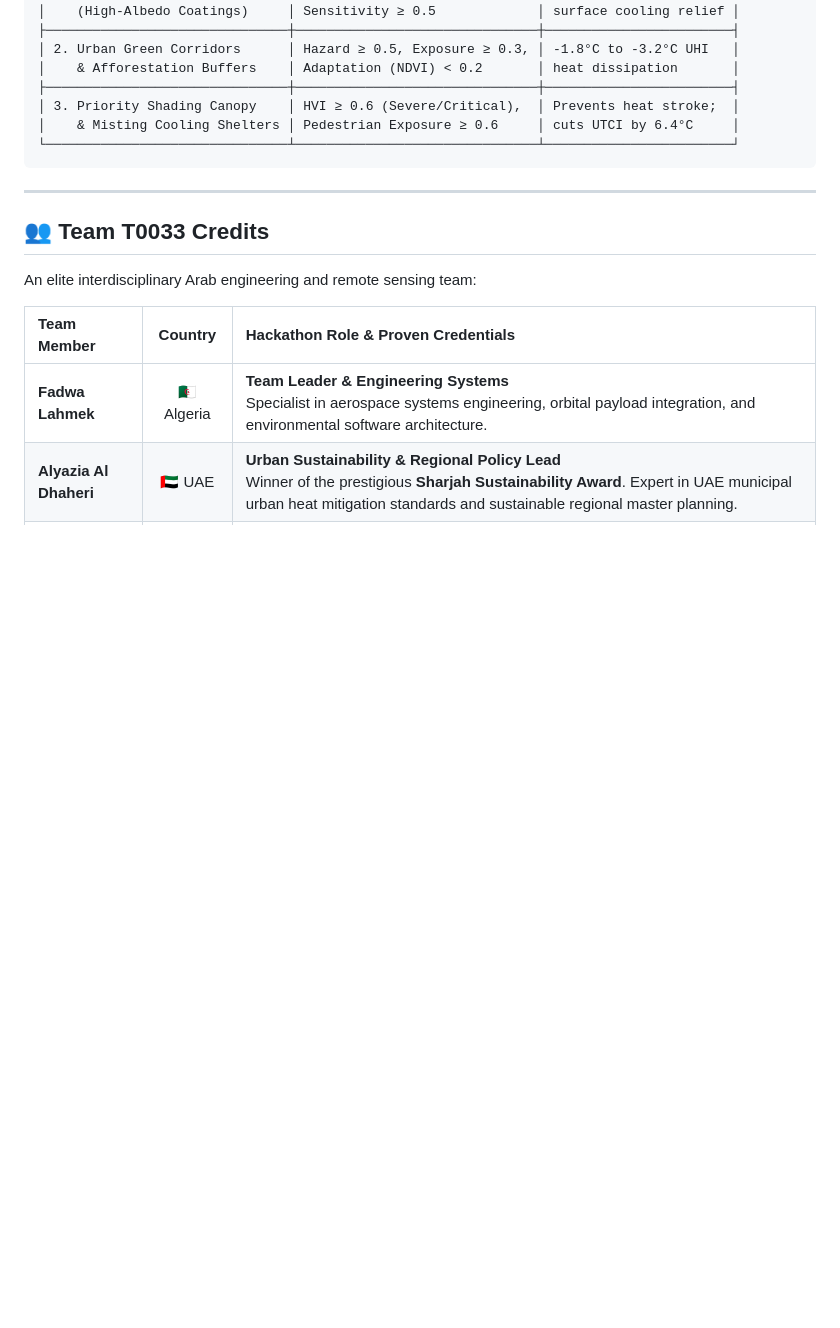
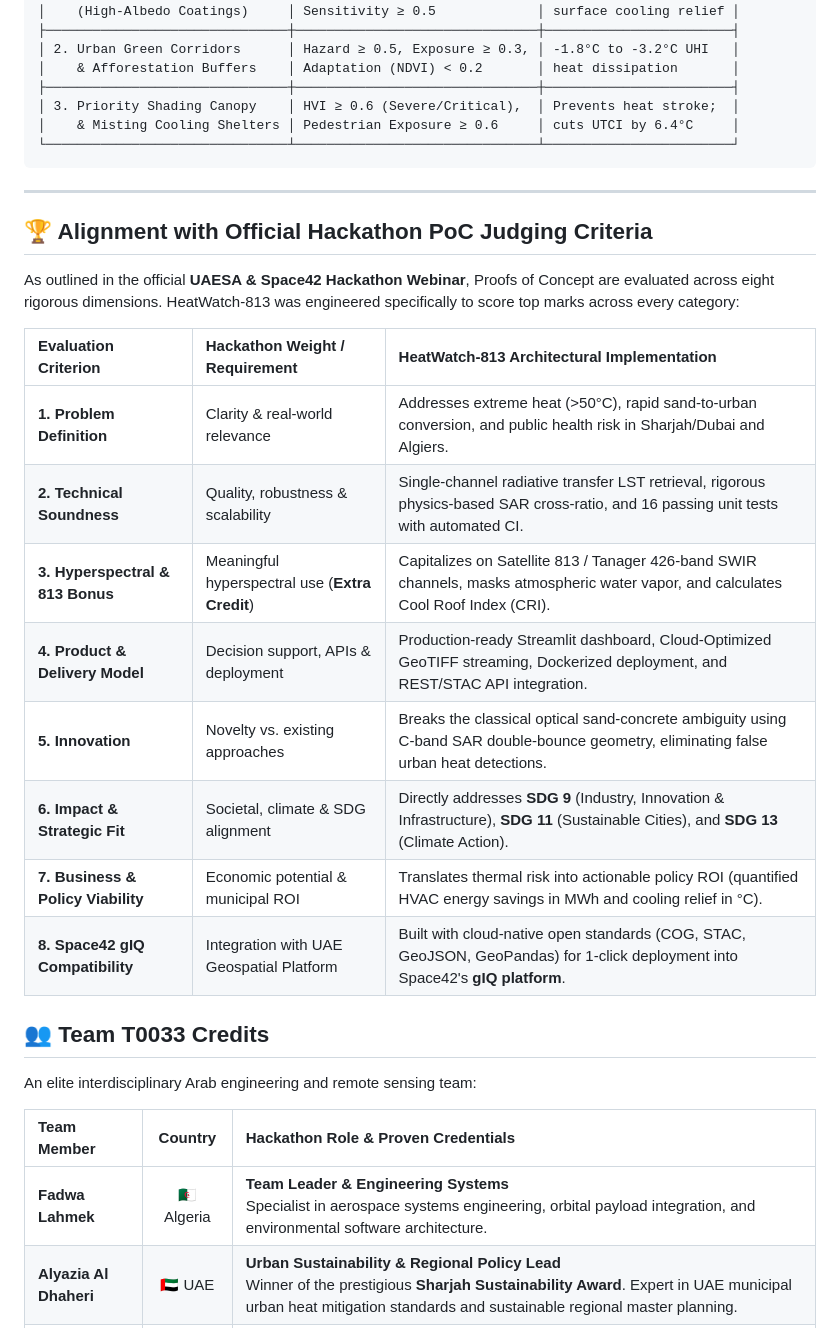
Before and after one commit to OMUZ9924/heatwatch-813, a Markdown page: README.md, the part around the change. GitHub-like rendering; blank space fills up the shorter version.

Commit message:
docs: align README with official webinar PoC evaluation criteria and Space42 gIQ platform

````diff
--- a/README.md
+++ b/README.md
@@ -179,7 +179,24 @@ HeatWatch-813 translates GeoAI raster layers into spatial intervention policies
 └───────────────────────────────┴───────────────────────────────┴────────────────────────┘
 ```
 
+
 ---
+
+## 🏆 Alignment with Official Hackathon PoC Judging Criteria
+
+As outlined in the official **UAESA & Space42 Hackathon Webinar**, Proofs of Concept are evaluated across eight rigorous dimensions. HeatWatch-813 was engineered specifically to score top marks across every category:
+
+| Evaluation Criterion | Hackathon Weight / Requirement | HeatWatch-813 Architectural Implementation |
+| :--- | :--- | :--- |
+| **1. Problem Definition** | Clarity & real-world relevance | Addresses extreme heat (>50°C), rapid sand-to-urban conversion, and public health risk in Sharjah/Dubai and Algiers. |
+| **2. Technical Soundness** | Quality, robustness & scalability | Single-channel radiative transfer LST retrieval, rigorous physics-based SAR cross-ratio, and 16 passing unit tests with automated CI. |
+| **3. Hyperspectral & 813 Bonus** | Meaningful hyperspectral use (**Extra Credit**) | Capitalizes on Satellite 813 / Tanager 426-band SWIR channels, masks atmospheric water vapor, and calculates Cool Roof Index (CRI). |
+| **4. Product & Delivery Model** | Decision support, APIs & deployment | Production-ready Streamlit dashboard, Cloud-Optimized GeoTIFF streaming, Dockerized deployment, and REST/STAC API integration. |
+| **5. Innovation** | Novelty vs. existing approaches | Breaks the classical optical sand-concrete ambiguity using C-band SAR double-bounce geometry, eliminating false urban heat detections. |
+| **6. Impact & Strategic Fit** | Societal, climate & SDG alignment | Directly addresses **SDG 9** (Industry, Innovation & Infrastructure), **SDG 11** (Sustainable Cities), and **SDG 13** (Climate Action). |
+| **7. Business & Policy Viability** | Economic potential & municipal ROI | Translates thermal risk into actionable policy ROI (quantified HVAC energy savings in MWh and cooling relief in °C). |
+| **8. Space42 gIQ Compatibility** | Integration with UAE Geospatial Platform | Built with cloud-native open standards (COG, STAC, GeoJSON, GeoPandas) for 1-click deployment into Space42's **gIQ platform**. |
+
 
 ## 👥 Team T0033 Credits
 
````
